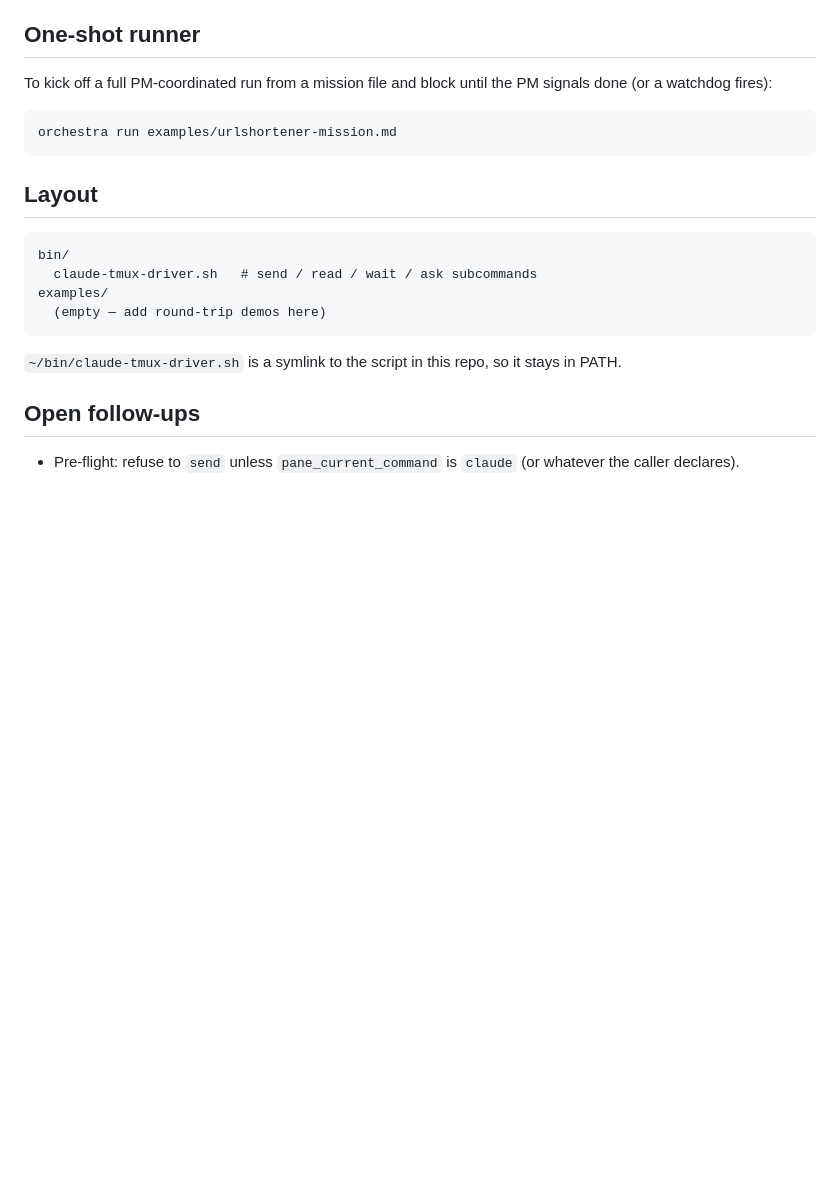
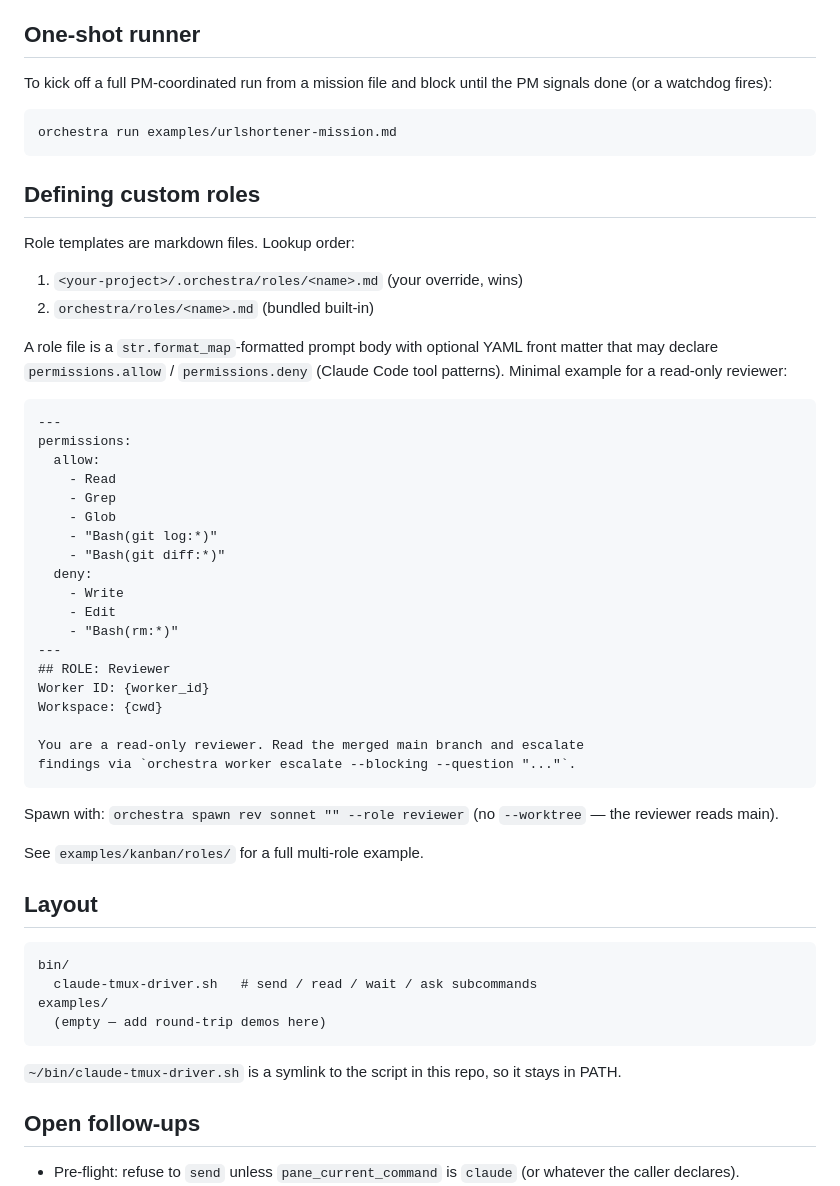
Before and after one commit to n1n3b1t/claude-orchestra, a Markdown page: README.md, the part around the change. Drawn GitHub-style; blank space fills up the shorter version.

````diff
--- a/README.md
+++ b/README.md
@@ -51,6 +51,44 @@ the PM signals done (or a watchdog fires):
 orchestra run examples/urlshortener-mission.md
 ```
 
+## Defining custom roles
+
+Role templates are markdown files. Lookup order:
+
+1. `<your-project>/.orchestra/roles/<name>.md` (your override, wins)
+2. `orchestra/roles/<name>.md` (bundled built-in)
+
+A role file is a `str.format_map`-formatted prompt body with optional YAML
+front matter that may declare `permissions.allow` / `permissions.deny`
+(Claude Code tool patterns). Minimal example for a read-only reviewer:
+
+```markdown
+---
+permissions:
+  allow:
+    - Read
+    - Grep
+    - Glob
+    - "Bash(git log:*)"
+    - "Bash(git diff:*)"
+  deny:
+    - Write
+    - Edit
+    - "Bash(rm:*)"
+---
+## ROLE: Reviewer
+Worker ID: {worker_id}
+Workspace: {cwd}
+
+You are a read-only reviewer. Read the merged main branch and escalate
+findings via `orchestra worker escalate --blocking --question "..."`.
+```
+
+Spawn with: `orchestra spawn rev sonnet "" --role reviewer` (no
+`--worktree` — the reviewer reads main).
+
+See `examples/kanban/roles/` for a full multi-role example.
+
 ## Layout
 
 ```
````
Also changed, not shown: CHANGELOG.md (+28 -0 lines), CLAUDE.md (+9 -0 lines).
